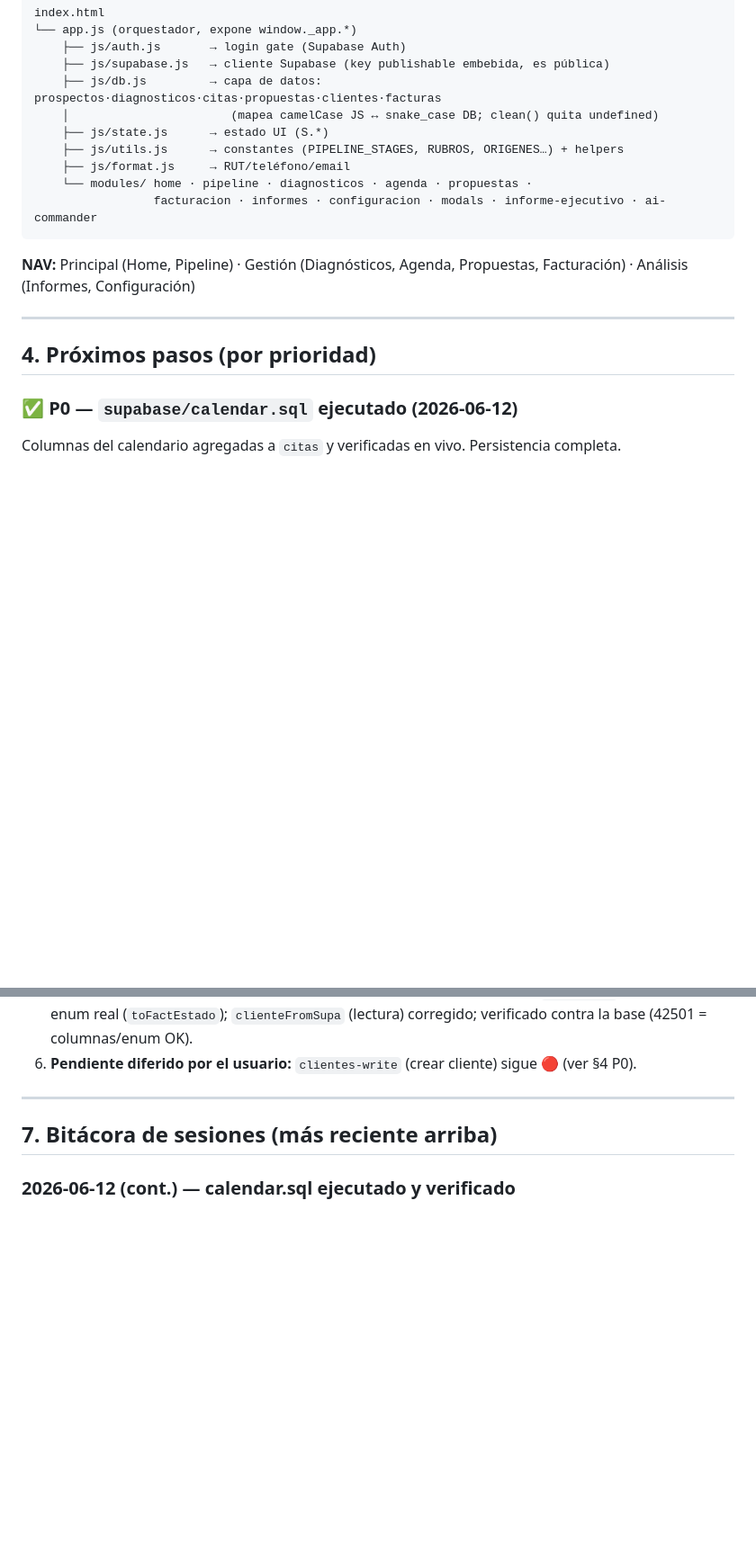
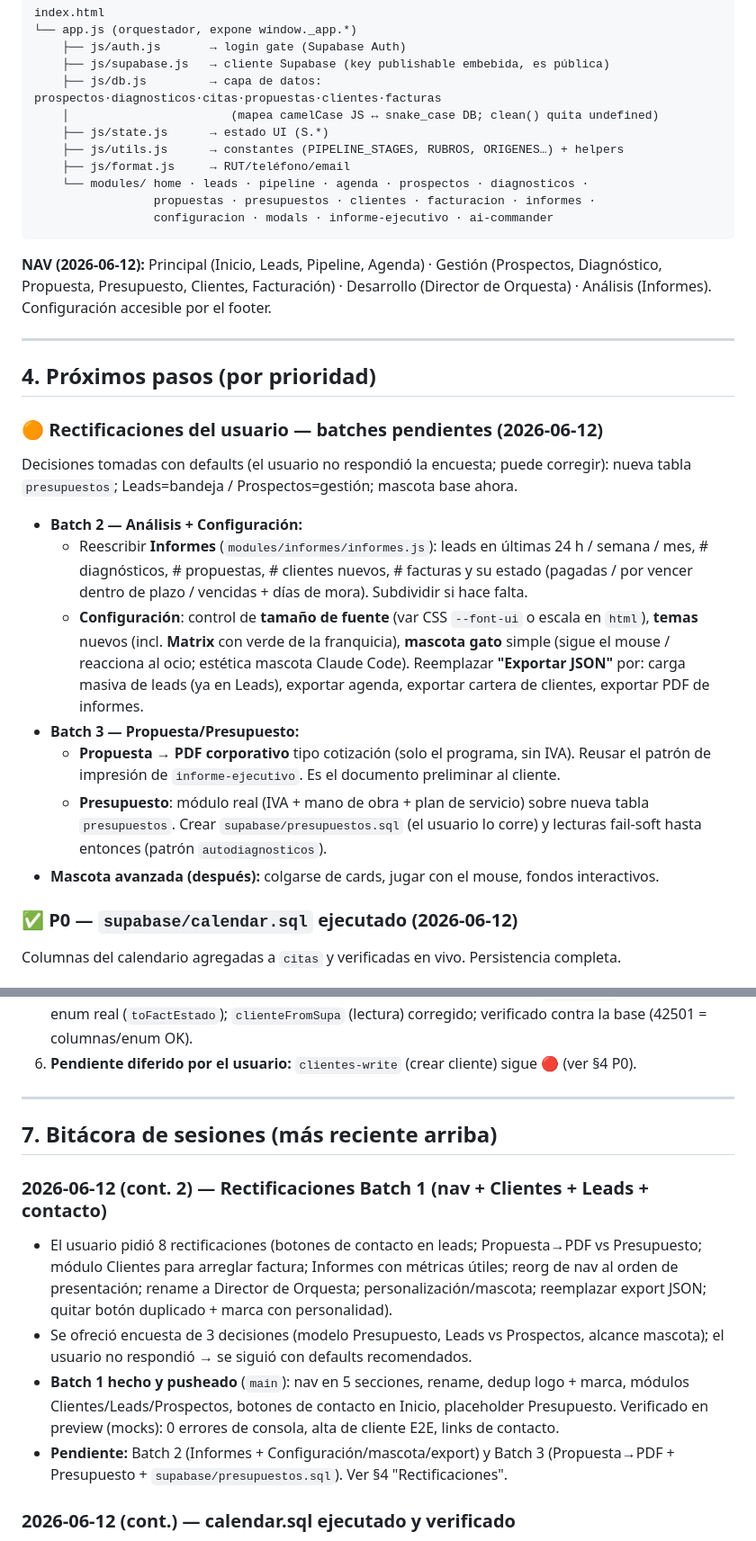
Before and after one commit to martinjacques225/TRIADA-CRM, a Markdown page: docs/HANDOFF.md, 2 parts joined by grey strips. Shown at 90% size. GitHub-like rendering; blank space fills up the shorter version.

````diff
--- a/docs/HANDOFF.md
+++ b/docs/HANDOFF.md
@@ -100,14 +139,35 @@ index.html
     ├── js/state.js      → estado UI (S.*)
     ├── js/utils.js      → constantes (PIPELINE_STAGES, RUBROS, ORIGENES…) + helpers
     ├── js/format.js     → RUT/teléfono/email
-    └── modules/ home · pipeline · diagnosticos · agenda · propuestas ·
-                 facturacion · informes · configuracion · modals · informe-ejecutivo · ai-commander
+    └── modules/ home · leads · pipeline · agenda · prospectos · diagnosticos ·
+                 propuestas · presupuestos · clientes · facturacion · informes ·
+                 configuracion · modals · informe-ejecutivo · ai-commander
 ```
-**NAV:** Principal (Home, Pipeline) · Gestión (Diagnósticos, Agenda, Propuestas, Facturación) · Análisis (Informes, Configuración)
+**NAV (2026-06-12):** Principal (Inicio, Leads, Pipeline, Agenda) · Gestión (Prospectos, Diagnóstico, Propuesta, Presupuesto, Clientes, Facturación) · Desarrollo (Director de Orquesta) · Análisis (Informes). Configuración accesible por el footer.
 
 ---
 
 ## 4. Próximos pasos (por prioridad)
+
+### 🟠 Rectificaciones del usuario — batches pendientes (2026-06-12)
+Decisiones tomadas con defaults (el usuario no respondió la encuesta; puede corregir):
+nueva tabla `presupuestos`; Leads=bandeja / Prospectos=gestión; mascota base ahora.
+- **Batch 2 — Análisis + Configuración:**
+  - Reescribir **Informes** (`modules/informes/informes.js`): leads en últimas 24 h / semana /
+    mes, # diagnósticos, # propuestas, # clientes nuevos, # facturas y su estado (pagadas /
+    por vencer dentro de plazo / vencidas + días de mora). Subdividir si hace falta.
+  - **Configuración**: control de **tamaño de fuente** (var CSS `--font-ui` o escala en `html`),
+    **temas** nuevos (incl. **Matrix** con verde de la franquicia), **mascota gato** simple
+    (sigue el mouse / reacciona al ocio; estética mascota Claude Code). Reemplazar
+    **"Exportar JSON"** por: carga masiva de leads (ya en Leads), exportar agenda, exportar
+    cartera de clientes, exportar PDF de informes.
+- **Batch 3 — Propuesta/Presupuesto:**
+  - **Propuesta → PDF corporativo** tipo cotización (solo el programa, sin IVA). Reusar el
+    patrón de impresión de `informe-ejecutivo`. Es el documento preliminar al cliente.
+  - **Presupuesto**: módulo real (IVA + mano de obra + plan de servicio) sobre nueva tabla
+    `presupuestos`. Crear `supabase/presupuestos.sql` (el usuario lo corre) y lecturas
+    fail-soft hasta entonces (patrón `autodiagnosticos`).
+- **Mascota avanzada (después):** colgarse de cards, jugar con el mouse, fondos interactivos.
 
 ### ✅ P0 — `supabase/calendar.sql` ejecutado (2026-06-12)
 Columnas del calendario agregadas a `citas` y verificadas en vivo. Persistencia completa.
@@ -164,6 +224,19 @@ Columnas del calendario agregadas a `citas` y verificadas en vivo. Persistencia
 
 ## 7. Bitácora de sesiones (más reciente arriba)
 
+### 2026-06-12 (cont. 2) — Rectificaciones Batch 1 (nav + Clientes + Leads + contacto)
+- El usuario pidió 8 rectificaciones (botones de contacto en leads; Propuesta→PDF vs
+  Presupuesto; módulo Clientes para arreglar factura; Informes con métricas útiles; reorg de
+  nav al orden de presentación; rename a Director de Orquesta; personalización/mascota;
+  reemplazar export JSON; quitar botón duplicado + marca con personalidad).
+- Se ofreció encuesta de 3 decisiones (modelo Presupuesto, Leads vs Prospectos, alcance
+  mascota); el usuario no respondió → se siguió con defaults recomendados.
+- **Batch 1 hecho y pusheado** (`main`): nav en 5 secciones, rename, dedup logo + marca,
+  módulos Clientes/Leads/Prospectos, botones de contacto en Inicio, placeholder Presupuesto.
+  Verificado en preview (mocks): 0 errores de consola, alta de cliente E2E, links de contacto.
+- **Pendiente:** Batch 2 (Informes + Configuración/mascota/export) y Batch 3 (Propuesta→PDF +
+  Presupuesto + `supabase/presupuestos.sql`). Ver §4 "Rectificaciones".
+
 ### 2026-06-12 (cont.) — calendar.sql ejecutado y verificado
 - El usuario corrió `supabase/calendar.sql`. Probe en vivo (GET con key publishable) confirma que `citas` tiene `duracion_min/participantes/recordatorios/recurrencia` (200 [] en vez de 42703). Calendario con persistencia completa. (RLS impide leer filas anon, así que la migración de `tipo` legacy no se inspeccionó por valor, pero el ALTER quedó confirmado.)
 
````
Also changed, not shown: other parts of docs/HANDOFF.md (+39 -0 lines).
